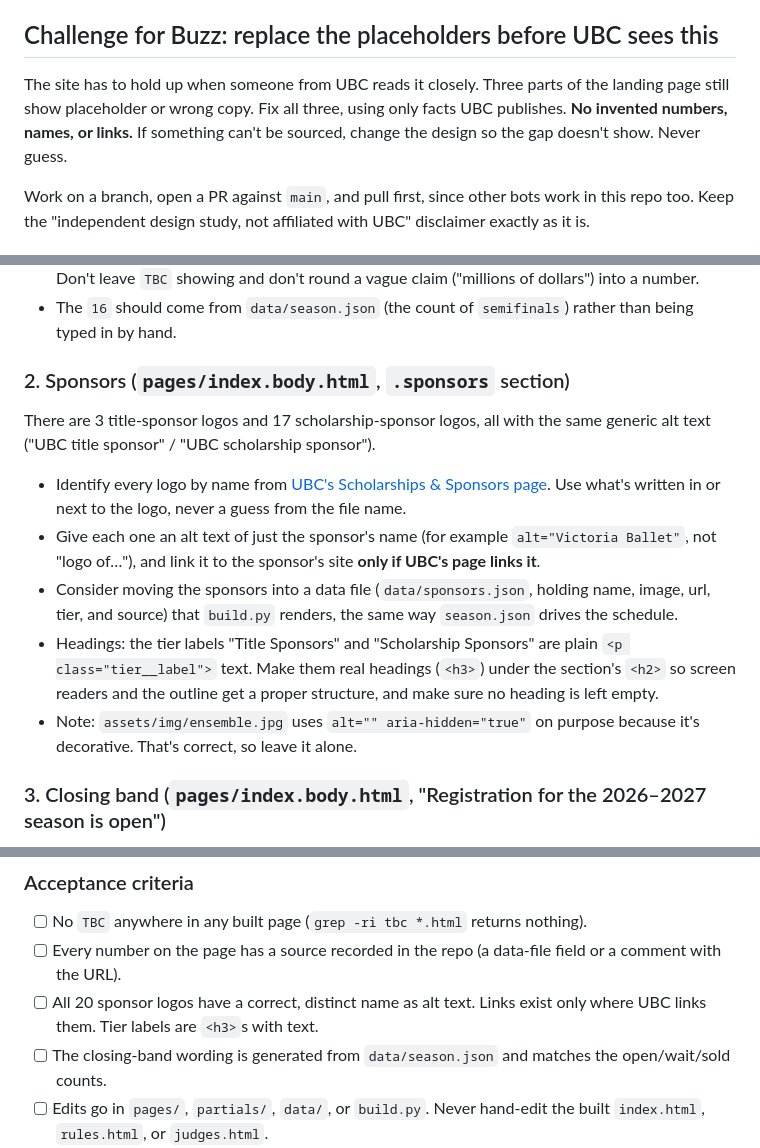
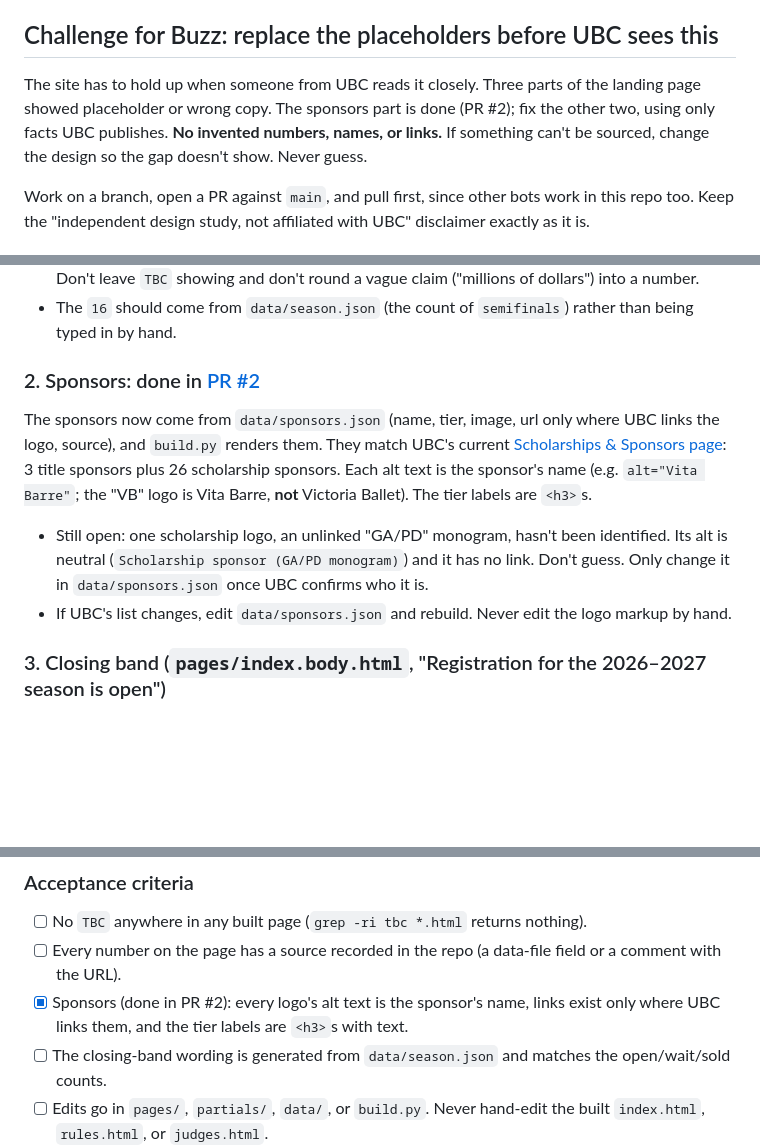
Before and after one commit to elisalora/ubc-redesign, a Markdown page: README.md, 3 parts joined by grey strips. Drawn GitHub-style; blank space fills up the shorter version.

Commit message:
README: sponsors part done in #2; VB is Vita Barre, not Victoria Ballet

```diff
--- a/README.md
+++ b/README.md
@@ -8,7 +8,7 @@ their public site for review.
 
 ## Challenge for Buzz: replace the placeholders before UBC sees this
 
-The site has to hold up when someone from UBC reads it closely. Three parts of the landing page still show placeholder or wrong copy. Fix all three, using only facts UBC publishes. **No invented numbers, names, or links.** If something can't be sourced, change the design so the gap doesn't show. Never guess.
+The site has to hold up when someone from UBC reads it closely. Three parts of the landing page showed placeholder or wrong copy. The sponsors part is done (PR #2); fix the other two, using only facts UBC publishes. **No invented numbers, names, or links.** If something can't be sourced, change the design so the gap doesn't show. Never guess.
 
 Work on a branch, open a PR against `main`, and pull first, since other bots work in this repo too. Keep the "independent design study, not affiliated with UBC" disclaimer exactly as it is.
 
@@ -18,13 +18,10 @@ It shows `16` / "Cities, 2026–27 season", but `TBC` for **Dancers hosted & men
 - If you can't find a sourced figure, replace that stat with a fact you can verify, such as the Grand Prix Finals city and dates, the number of semi-final cities, or the founding year if UBC states it. Don't leave `TBC` showing and don't round a vague claim ("millions of dollars") into a number.
 - The `16` should come from `data/season.json` (the count of `semifinals`) rather than being typed in by hand.
 
-### 2. Sponsors (`pages/index.body.html`, `.sponsors` section)
-There are 3 title-sponsor logos and 17 scholarship-sponsor logos, all with the same generic alt text ("UBC title sponsor" / "UBC scholarship sponsor").
-- Identify every logo by name from [UBC's Scholarships & Sponsors page](https://universalballetcompetition.com/sponsors/). Use what's written in or next to the logo, never a guess from the file name.
-- Give each one an alt text of just the sponsor's name (for example `alt="Victoria Ballet"`, not "logo of…"), and link it to the sponsor's site **only if UBC's page links it**.
-- Consider moving the sponsors into a data file (`data/sponsors.json`, holding name, image, url, tier, and source) that `build.py` renders, the same way `season.json` drives the schedule.
-- Headings: the tier labels "Title Sponsors" and "Scholarship Sponsors" are plain `<p class="tier__label">` text. Make them real headings (`<h3>`) under the section's `<h2>` so screen readers and the outline get a proper structure, and make sure no heading is left empty.
-- Note: `assets/img/ensemble.jpg` uses `alt="" aria-hidden="true"` on purpose because it's decorative. That's correct, so leave it alone.
+### 2. Sponsors: done in [PR #2](https://github.com/elisalora/ubc-redesign/pull/2)
+The sponsors now come from `data/sponsors.json` (name, tier, image, url only where UBC links the logo, source), and `build.py` renders them. They match UBC's current [Scholarships & Sponsors page](https://universalballetcompetition.com/sponsors/): 3 title sponsors plus 26 scholarship sponsors. Each alt text is the sponsor's name (e.g. `alt="Vita Barre"`; the "VB" logo is Vita Barre, **not** Victoria Ballet). The tier labels are `<h3>`s.
+- Still open: one scholarship logo, an unlinked "GA/PD" monogram, hasn't been identified. Its alt is neutral (`Scholarship sponsor (GA/PD monogram)`) and it has no link. Don't guess. Only change it in `data/sponsors.json` once UBC confirms who it is.
+- If UBC's list changes, edit `data/sponsors.json` and rebuild. Never edit the logo markup by hand.
 
 ### 3. Closing band (`pages/index.body.html`, "Registration for the 2026–2027 season is open")
 Right now 12 of the 16 cities in `data/season.json` are `wait` (waitlist), 3 are `open`, and 1 is `sold`, so "registration is open" overstates it.
@@ -34,7 +31,7 @@ Right now 12 of the 16 cities in `data/season.json` are `wait` (waitlist), 3 are
 ### Acceptance criteria
 - [ ] No `TBC` anywhere in any built page (`grep -ri tbc *.html` returns nothing).
 - [ ] Every number on the page has a source recorded in the repo (a data-file field or a comment with the URL).
-- [ ] All 20 sponsor logos have a correct, distinct name as alt text. Links exist only where UBC links them. Tier labels are `<h3>`s with text.
+- [x] Sponsors (done in PR #2): every logo's alt text is the sponsor's name, links exist only where UBC links them, and the tier labels are `<h3>`s with text.
 - [ ] The closing-band wording is generated from `data/season.json` and matches the open/wait/sold counts.
 - [ ] Edits go in `pages/`, `partials/`, `data/`, or `build.py`. Never hand-edit the built `index.html`, `rules.html`, or `judges.html`.
 - [ ] `python3 build.py` runs, and `python3 build.py --check` passes.
```
